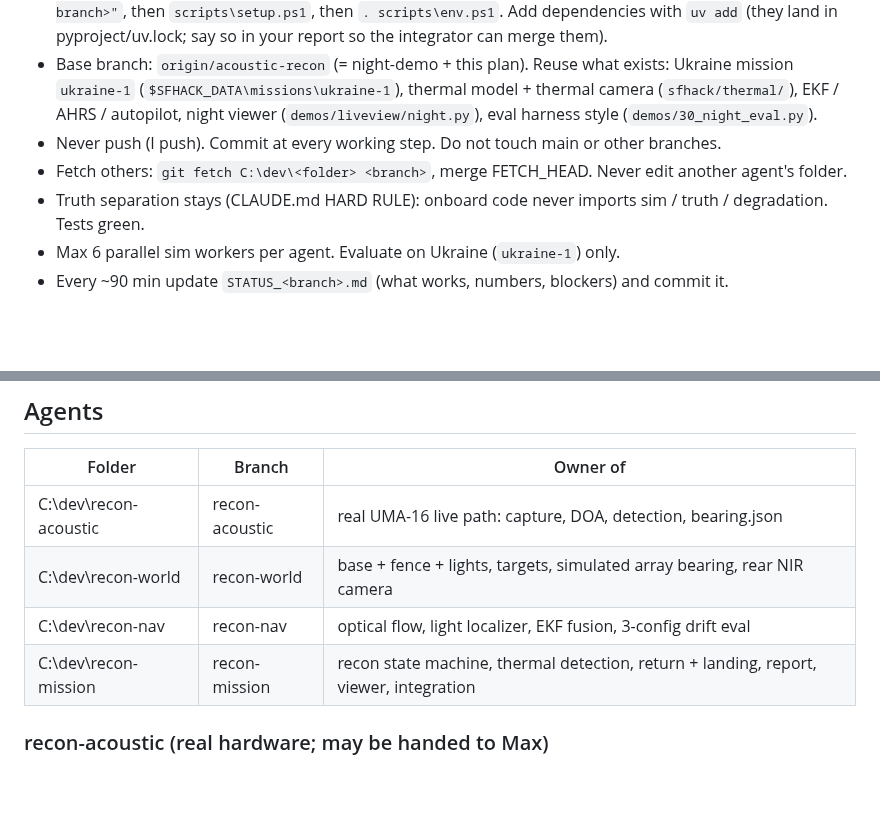
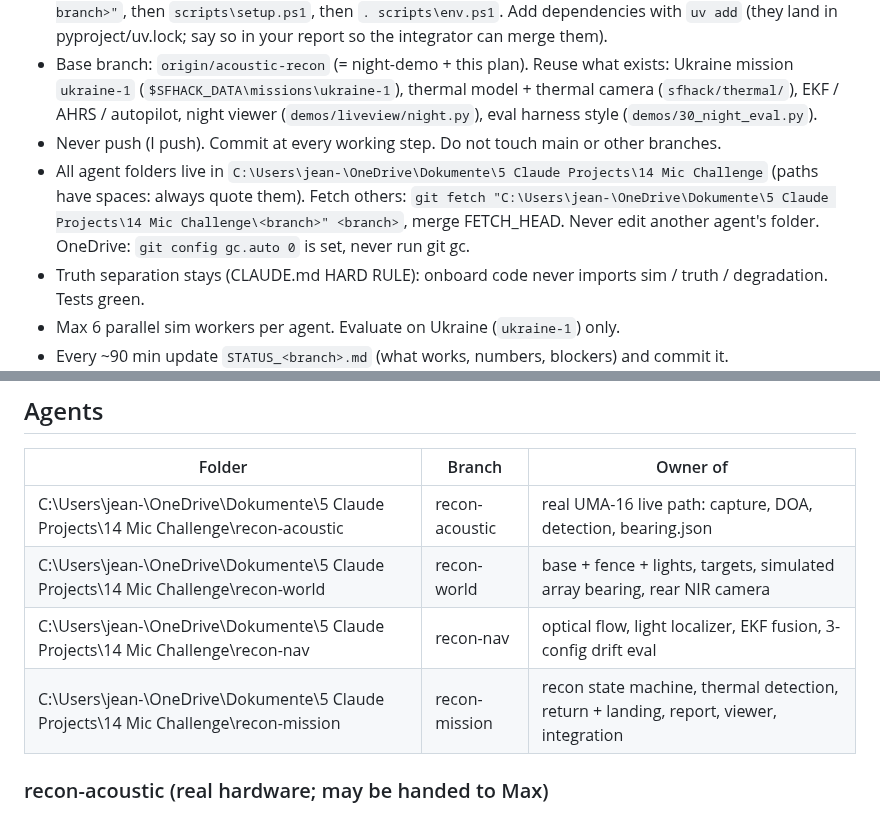
Before and after one commit to MaxBingham/gnss-spoof-guard, a Markdown page: docs/RECON_PLAN.md, 2 parts joined by grey strips. GitHub-like rendering; blank space fills up the shorter version.

Commit message:
RECON_PLAN: agent folders under the Mic Challenge project folder
Co-Authored-By: Claude Opus 5.5 <noreply@anthropic.com>
Claude-Session: https://claude.ai/code/session_01NddyNcDM27Z3ZMcHeFqxBZ

```diff
--- a/docs/RECON_PLAN.md
+++ b/docs/RECON_PLAN.md
@@ -15,7 +15,8 @@ what you reuse in your report under "Disclosure").
   (`$SFHACK_DATA\missions\ukraine-1`), thermal model + thermal camera (`sfhack/thermal/`), EKF / AHRS / autopilot,
   night viewer (`demos/liveview/night.py`), eval harness style (`demos/30_night_eval.py`).
 - Never push (I push). Commit at every working step. Do not touch main or other branches.
-- Fetch others: `git fetch C:\dev\<folder> <branch>`, merge FETCH_HEAD. Never edit another agent's folder.
+- All agent folders live in `C:\Users\jean-\OneDrive\Dokumente\5 Claude Projects\14 Mic Challenge` (paths have spaces: always quote them). Fetch others:
+  `git fetch "C:\Users\jean-\OneDrive\Dokumente\5 Claude Projects\14 Mic Challenge\<branch>" <branch>`, merge FETCH_HEAD. Never edit another agent's folder. OneDrive: `git config gc.auto 0` is set, never run git gc.
 - Truth separation stays (CLAUDE.md HARD RULE): onboard code never imports sim / truth / degradation. Tests green.
 - Max 6 parallel sim workers per agent. Evaluate on Ukraine (`ukraine-1`) only.
 - Every ~90 min update `STATUS_<branch>.md` (what works, numbers, blockers) and commit it.
@@ -78,10 +79,10 @@ in the searched area" with the area covered.
 ## Agents
 | Folder | Branch | Owner of |
 |---|---|---|
-| C:\dev\recon-acoustic | recon-acoustic | real UMA-16 live path: capture, DOA, detection, bearing.json |
-| C:\dev\recon-world | recon-world | base + fence + lights, targets, simulated array bearing, rear NIR camera |
-| C:\dev\recon-nav | recon-nav | optical flow, light localizer, EKF fusion, 3-config drift eval |
-| C:\dev\recon-mission | recon-mission | recon state machine, thermal detection, return + landing, report, viewer, integration |
+| C:\Users\jean-\OneDrive\Dokumente\5 Claude Projects\14 Mic Challenge\recon-acoustic | recon-acoustic | real UMA-16 live path: capture, DOA, detection, bearing.json |
+| C:\Users\jean-\OneDrive\Dokumente\5 Claude Projects\14 Mic Challenge\recon-world | recon-world | base + fence + lights, targets, simulated array bearing, rear NIR camera |
+| C:\Users\jean-\OneDrive\Dokumente\5 Claude Projects\14 Mic Challenge\recon-nav | recon-nav | optical flow, light localizer, EKF fusion, 3-config drift eval |
+| C:\Users\jean-\OneDrive\Dokumente\5 Claude Projects\14 Mic Challenge\recon-mission | recon-mission | recon state machine, thermal detection, return + landing, report, viewer, integration |
 
 ### recon-acoustic (real hardware; may be handed to Max)
 1. Geometry: copy `hardware/uma16/geometry/` from https://github.com/JLrobot/Mic-Challenge (BSD-3, keep the
```
